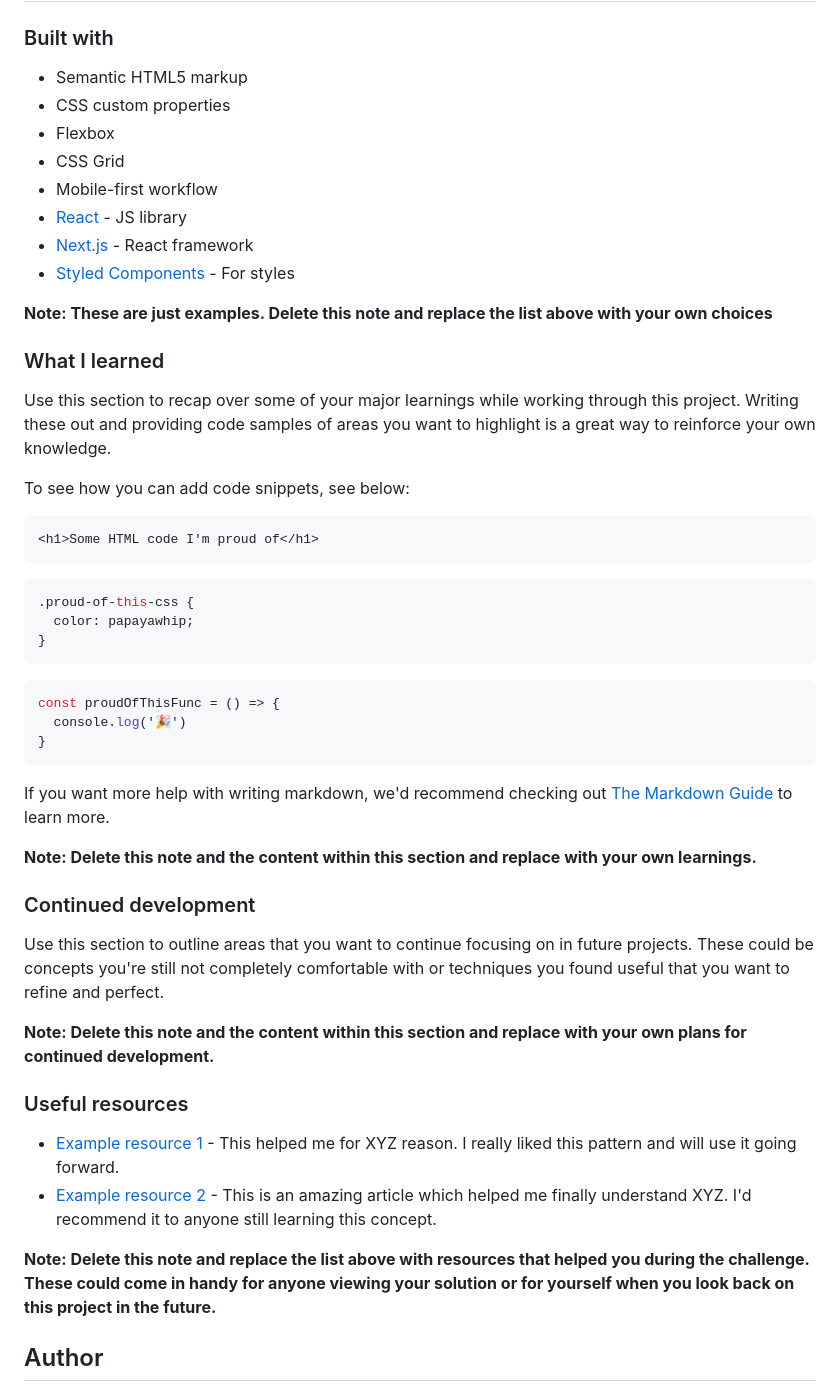
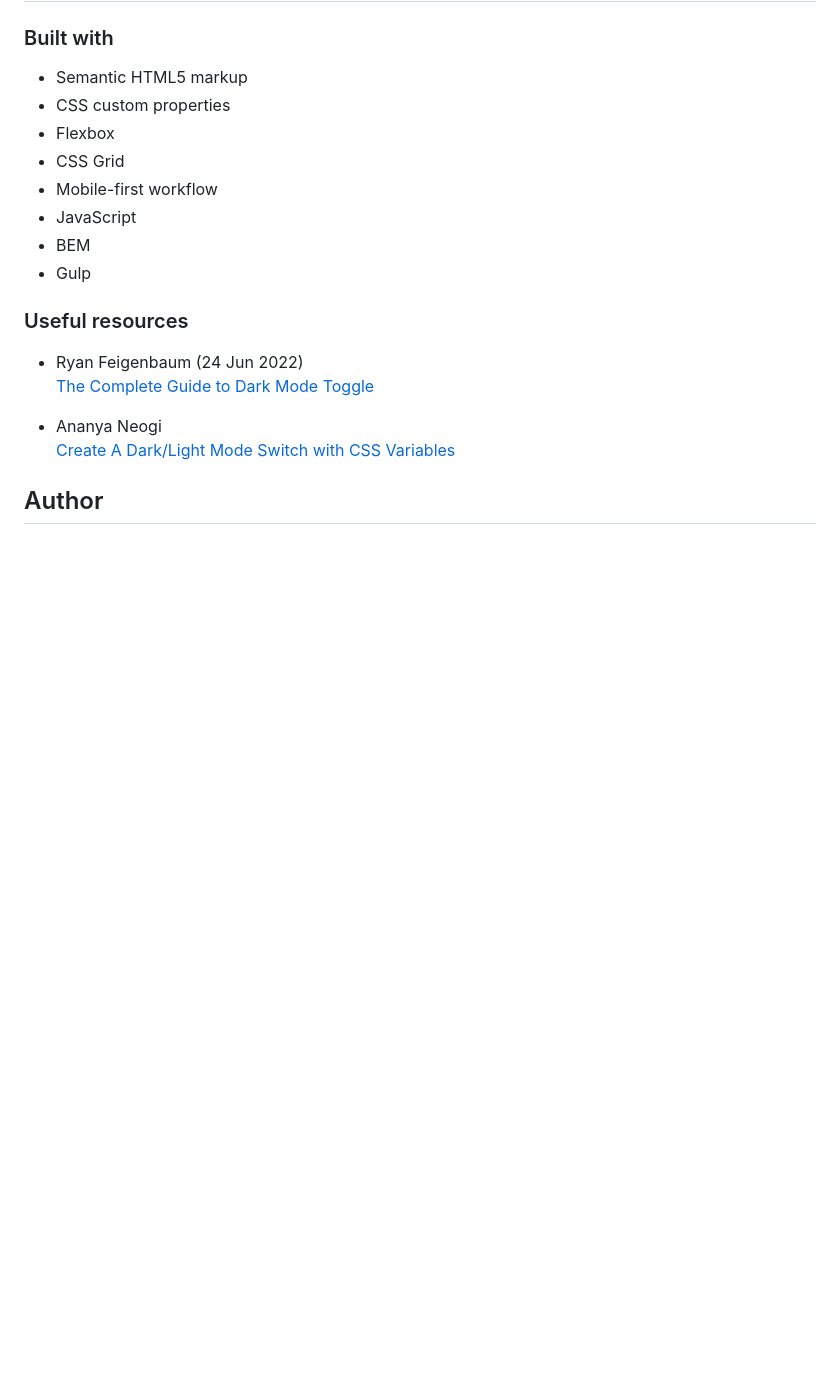
Before and after one commit to J-Rayln/fem-social-media-dashboard, a Markdown page: README.md, the part around the change printed below. Drawn GitHub-style; blank space fills up the shorter version.

````diff
--- a/README.md
+++ b/README.md
@@ -53,48 +41,17 @@ Then crop/optimize/edit your image however you like, add it to your project, and
 - Flexbox
 - CSS Grid
 - Mobile-first workflow
-- [React](https://reactjs.org/) - JS library
-- [Next.js](https://nextjs.org/) - React framework
-- [Styled Components](https://styled-components.com/) - For styles
-
-**Note: These are just examples. Delete this note and replace the list above with your own choices**
-
-### What I learned
-
-Use this section to recap over some of your major learnings while working through this project. Writing these out and providing code samples of areas you want to highlight is a great way to reinforce your own knowledge.
-
-To see how you can add code snippets, see below:
-
-```html
-<h1>Some HTML code I'm proud of</h1>
-```
-```css
-.proud-of-this-css {
-  color: papayawhip;
-}
-```
-```js
-const proudOfThisFunc = () => {
-  console.log('🎉')
-}
-```
-
-If you want more help with writing markdown, we'd recommend checking out [The Markdown Guide](https://www.markdownguide.org/) to learn more.
-
-**Note: Delete this note and the content within this section and replace with your own learnings.**
-
-### Continued development
-
-Use this section to outline areas that you want to continue focusing on in future projects. These could be concepts you're still not completely comfortable with or techniques you found useful that you want to refine and perfect.
-
-**Note: Delete this note and the content within this section and replace with your own plans for continued development.**
+- JavaScript
+- BEM
+- Gulp
 
 ### Useful resources
 
-- [Example resource 1](https://www.example.com) - This helped me for XYZ reason. I really liked this pattern and will use it going forward.
-- [Example resource 2](https://www.example.com) - This is an amazing article which helped me finally understand XYZ. I'd recommend it to anyone still learning this concept.
+- Ryan Feigenbaum (24 Jun 2022)
+[The Complete Guide to Dark Mode Toggle](https://ryanfeigenbaum.com/dark-mode/)
 
-**Note: Delete this note and replace the list above with resources that helped you during the challenge. These could come in handy for anyone viewing your solution or for yourself when you look back on this project in the future.**
+- Ananya Neogi
+[Create A Dark/Light Mode Switch with CSS Variables](https://codepen.io/ananyaneogi/pen/zXZyMP)
 
 ## Author
 
````
Also changed, not shown: other parts of README.md (+3 -15 lines), screenshot.png (added).
